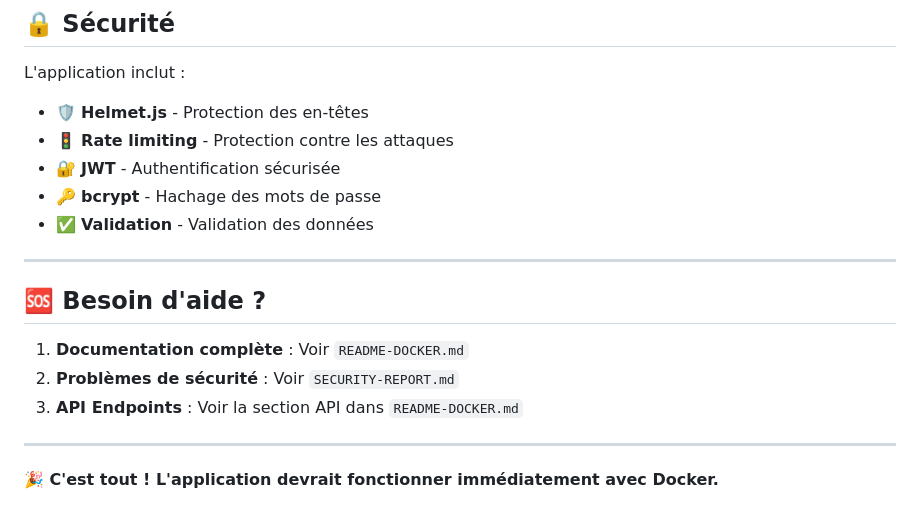
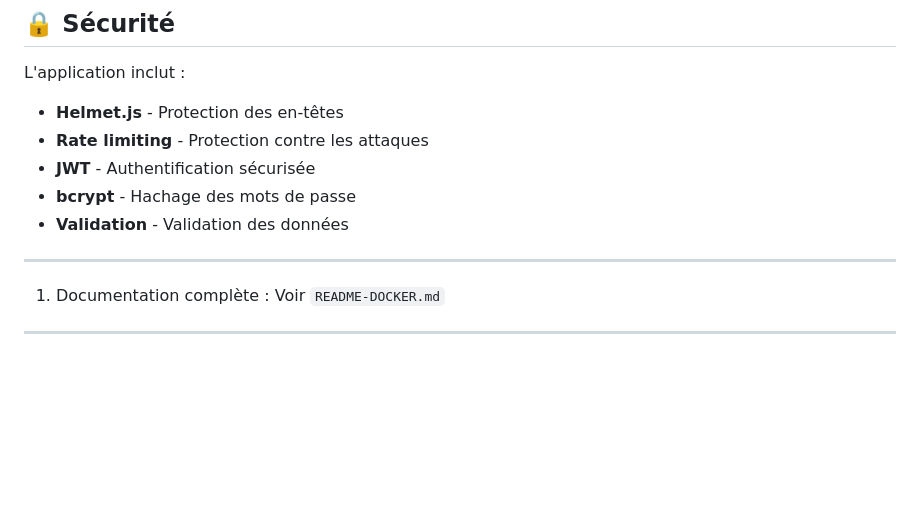
Before and after one commit to zaanikyassmine/secure-project-management-app, a Markdown page: README.md, the part around the change. Rendered like a GitHub page; blank space fills up the shorter version.

```diff
--- a/README.md
+++ b/README.md
@@ -115,20 +115,16 @@ management-project/
 ## 🔒 **Sécurité**
 
 L'application inclut :
-- 🛡️ **Helmet.js** - Protection des en-têtes
-- 🚦 **Rate limiting** - Protection contre les attaques
-- 🔐 **JWT** - Authentification sécurisée
-- 🔑 **bcrypt** - Hachage des mots de passe
-- ✅ **Validation** - Validation des données
+- **Helmet.js** - Protection des en-têtes
+- **Rate limiting** - Protection contre les attaques
+- **JWT** - Authentification sécurisée
+- **bcrypt** - Hachage des mots de passe
+- **Validation** - Validation des données
 
 ---
 
-## 🆘 **Besoin d'aide ?**
 
-1. **Documentation complète** : Voir `README-DOCKER.md`
-2. **Problèmes de sécurité** : Voir `SECURITY-REPORT.md`
-3. **API Endpoints** : Voir la section API dans `README-DOCKER.md`
+
+1. Documentation complète : Voir `README-DOCKER.md`
 
 ---
-
-**🎉 C'est tout ! L'application devrait fonctionner immédiatement avec Docker.**
```
